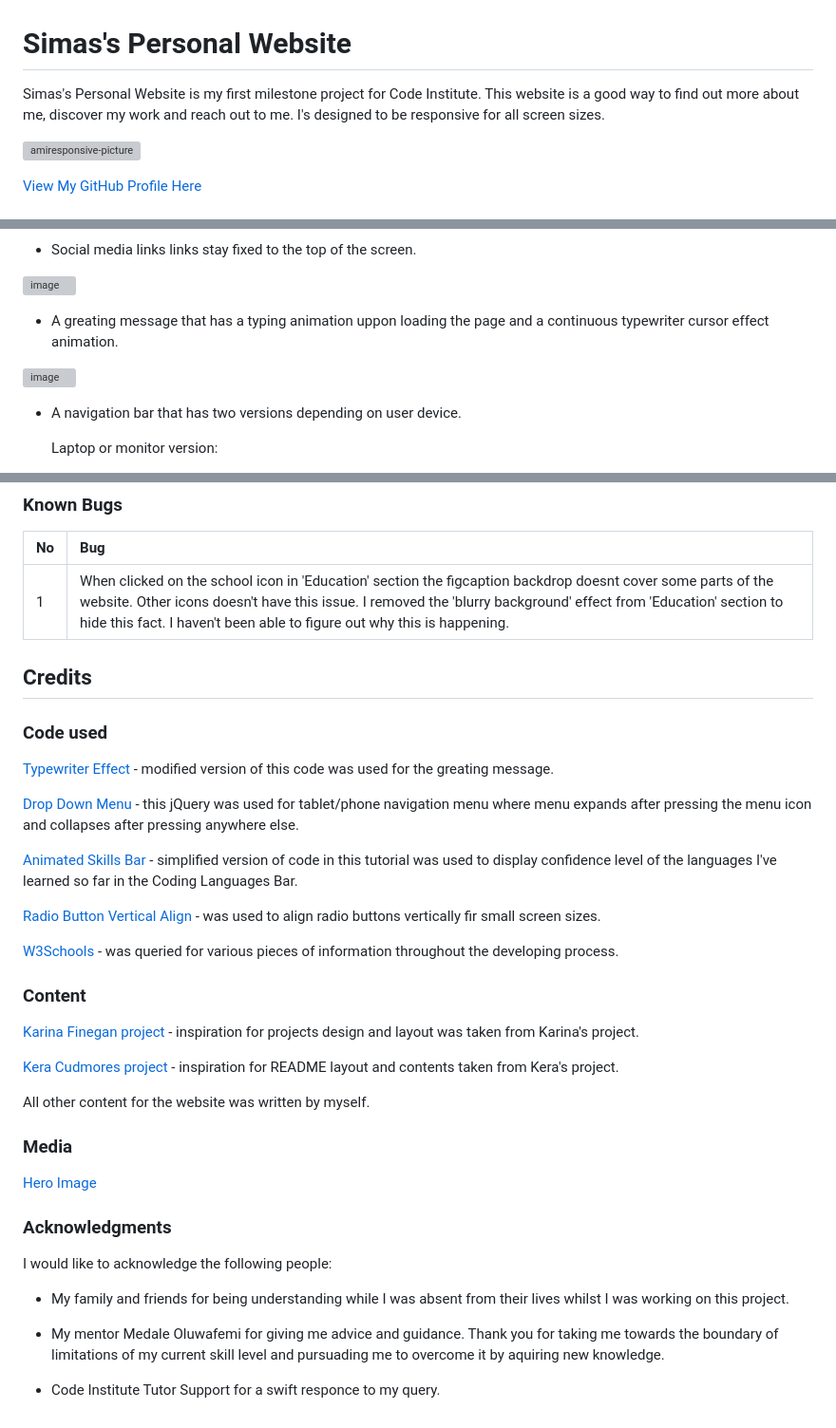
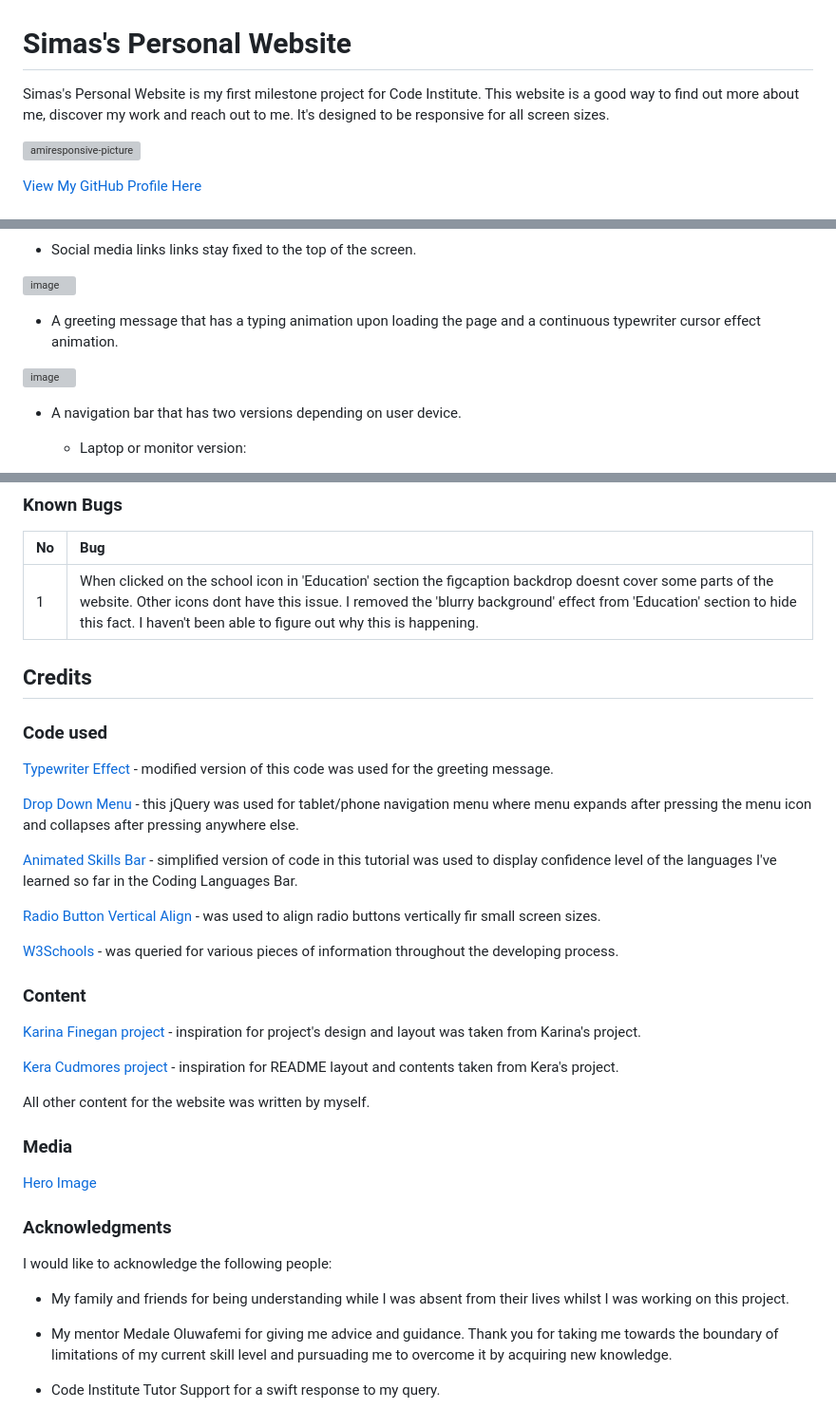
Before and after one commit to SimasJakubenas/PersonalWebsite, a Markdown page: README.md, 3 parts joined by grey strips. Shown at 95% size. GitHub-like rendering; grey boxes are pictures that could not be loaded.

```diff
--- a/README.md
+++ b/README.md
@@ -1,6 +1,6 @@
 # Simas's Personal Website
 
-Simas's Personal Website is my first milestone project for Code Institute. This website is a good way to find out more about me, discover my work and reach out to me. I's designed to be responsive for all screen sizes.
+Simas's Personal Website is my first milestone project for Code Institute. This website is a good way to find out more about me, discover my work and reach out to me. It's designed to be responsive for all screen sizes.
 
 ![amiresponsive-picture](https://github.com/SimasJakubenas/PersonalWebsite/assets/138577499/039e3269-b96f-4364-a6f8-96d642fbb079)
 
@@ -112,13 +112,11 @@ Home section consists of:
 
 ![image](https://github.com/SimasJakubenas/PersonalWebsite/assets/138577499/44e52b13-e735-4e42-bcd4-aac22c24f588)
 
-
-
-* A greating message that has a typing animation uppon loading the page and a continuous typewriter cursor effect animation.
+* A greeting message that has a typing animation upon loading the page and a continuous typewriter cursor effect animation.
 
 ![image](https://github.com/SimasJakubenas/PersonalWebsite/assets/138577499/bb6377e0-b08a-4492-92af-c31861ce8427)
 
 * A navigation bar that has two versions depending on user device.
 
-    Laptop or monitor version:
+    * Laptop or monitor version:
 
@@ -290,13 +289,13 @@ Please refer to [TESTING.md](TESTING.md) for all testing carried out.
 
 | No | Bug |
 | :-- | :-- |
-| 1 | When clicked on the school icon in 'Education' section the figcaption backdrop doesnt cover some parts of the website. Other icons doesn't have this issue. I removed the 'blurry background' effect from 'Education' section to hide this fact. I haven't been able to figure out why this is happening.
+| 1 | When clicked on the school icon in 'Education' section the figcaption backdrop doesnt cover some parts of the website. Other icons dont have this issue. I removed the 'blurry background' effect from 'Education' section to hide this fact. I haven't been able to figure out why this is happening.
 
 ## Credits
 
 ### Code used
 
-[Typewriter Effect](https://css-tricks.com/snippets/css/typewriter-effect/) - modified version of this code was used for the greating message.
+[Typewriter Effect](https://css-tricks.com/snippets/css/typewriter-effect/) - modified version of this code was used for the greeting message.
 
 [Drop Down Menu](https://www.tutorialrepublic.com/faq/hide-dropdown-menu-on-click-outside-of-the-element-in-jquery.php) - this jQuery was used for tablet/phone navigation menu where menu expands after pressing the menu icon and collapses after pressing anywhere else.
 
@@ -308,7 +307,7 @@ Please refer to [TESTING.md](TESTING.md) for all testing carried out.
 
 ### Content
 
-[Karina Finegan project](https://github.com/kairosity/milestone-project-1-cv-website/) - inspiration for projects design and layout was taken from Karina's project.
+[Karina Finegan project](https://github.com/kairosity/milestone-project-1-cv-website/) - inspiration for project's design and layout was taken from Karina's project.
 
 [Kera Cudmores project](https://github.com/kera-cudmore/TheQuizArms/) - inspiration for README layout and contents taken from Kera's project.
 
@@ -324,6 +323,6 @@ I would like to acknowledge the following people:
 
 * My family and friends for being understanding while I was absent from their lives whilst I was working on this project.
 
-* My mentor Medale Oluwafemi for giving me advice and guidance. Thank you for taking me towards the boundary of limitations of my current skill level and pursuading me to overcome it by aquiring new knowledge.
+* My mentor Medale Oluwafemi for giving me advice and guidance. Thank you for taking me towards the boundary of limitations of my current skill level and pursuading me to overcome it by acquiring new knowledge.
 
-* Code Institute Tutor Support for a swift responce to my query.
+* Code Institute Tutor Support for a swift response to my query.
```
Also changed, not shown: other parts of README.md (+19 -18 lines).
